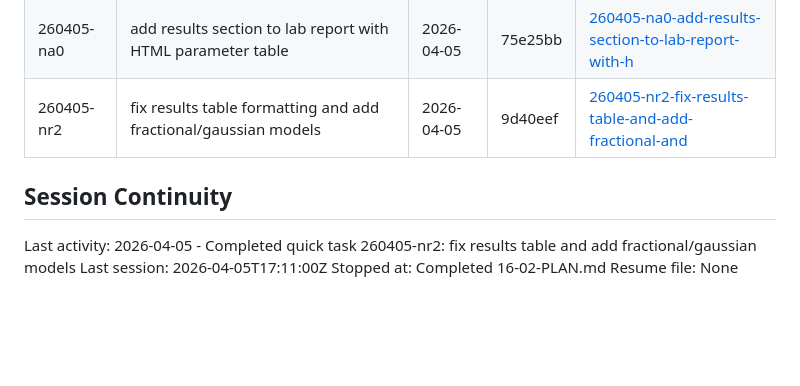
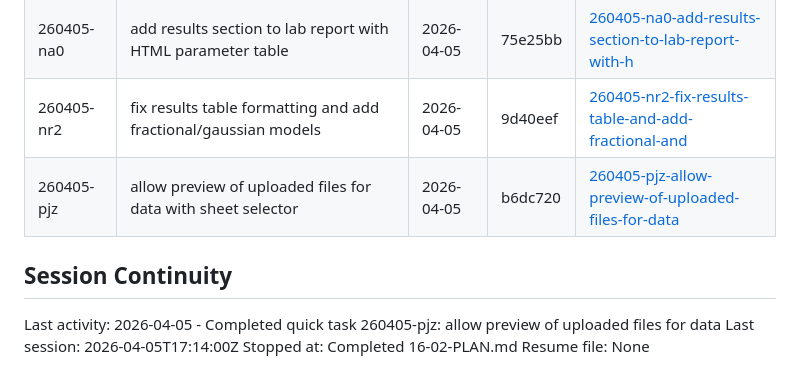
Before and after one commit to tauly420/antigravity-tau, a Markdown page: .planning/STATE.md, the part around the change. Drawn GitHub-style; blank space fills up the shorter version.

Commit message:
docs(quick-260405-pjz): complete allow preview of uploaded files plan

```diff
--- a/.planning/STATE.md
+++ b/.planning/STATE.md
@@ -107,10 +107,11 @@ None yet.
 | 260405-n1p | rename copy results as lab report button to copy results as table in AutoLab | 2026-04-05 | 1d40f4a | [260405-n1p-rename-copy-results-as-lab-report-button](.planning/quick/260405-n1p-rename-copy-results-as-lab-report-button/) |
 | 260405-na0 | add results section to lab report with HTML parameter table | 2026-04-05 | 75e25bb | [260405-na0-add-results-section-to-lab-report-with-h](.planning/quick/260405-na0-add-results-section-to-lab-report-with-h/) |
 | 260405-nr2 | fix results table formatting and add fractional/gaussian models | 2026-04-05 | 9d40eef | [260405-nr2-fix-results-table-and-add-fractional-and](.planning/quick/260405-nr2-fix-results-table-and-add-fractional-and/) |
+| 260405-pjz | allow preview of uploaded files for data with sheet selector | 2026-04-05 | b6dc720 | [260405-pjz-allow-preview-of-uploaded-files-for-data](.planning/quick/260405-pjz-allow-preview-of-uploaded-files-for-data/) |
 
 ## Session Continuity
 
-Last activity: 2026-04-05 - Completed quick task 260405-nr2: fix results table and add fractional/gaussian models
-Last session: 2026-04-05T17:11:00Z
+Last activity: 2026-04-05 - Completed quick task 260405-pjz: allow preview of uploaded files for data
+Last session: 2026-04-05T17:14:00Z
 Stopped at: Completed 16-02-PLAN.md
 Resume file: None
```
Also changed, not shown: 1 other file.
